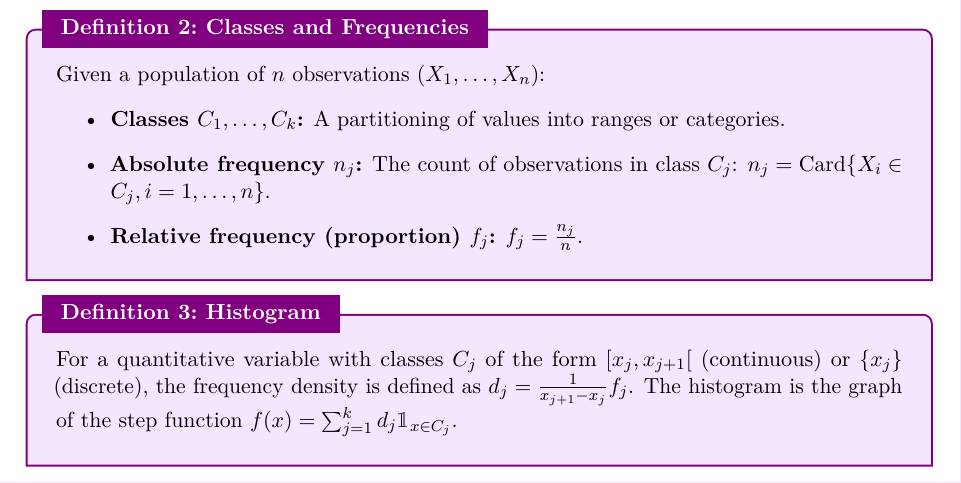
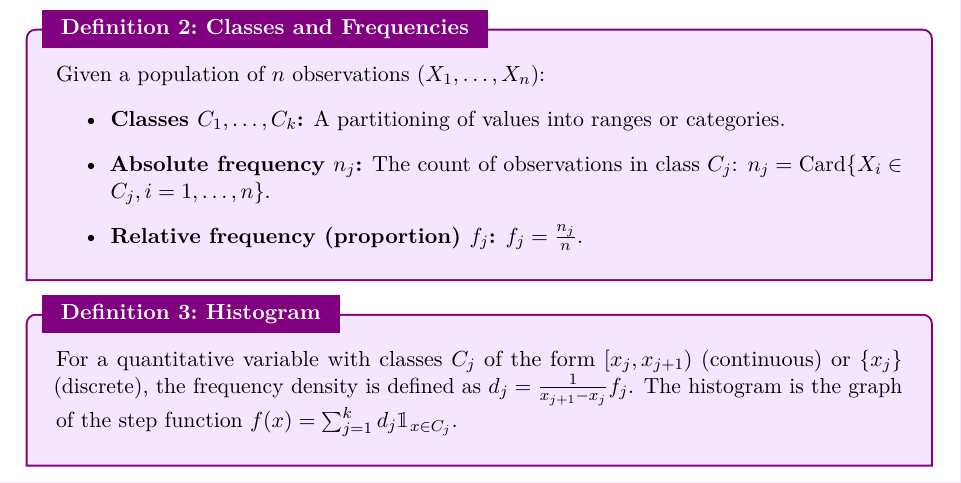
Before and after one commit to WiSiK147/Ecole_Polytechnique_notes, a LaTeX document (sem3/probability/main.tex): part of page 24 of 25, cut so that both start at the same text. Compiled offline with pdfLaTeX.

Commit message:
fix statistics week 1

```diff
--- a/sem3/probability/main.tex
+++ b/sem3/probability/main.tex
@@ -1265,7 +1265,7 @@ Given a population of $n$ observations $(X_1, \dots, X_n)$:
 \end{definition}
 
 \begin{definition}{Histogram}{}
-For a quantitative variable with classes $C_j$ of the form $[x_j, x_{j+1}[$ (continuous) or $\{x_j\}$ (discrete), the frequency density is defined as $d_j = \frac{1}{x_{j+1} - x_j} f_j$. The histogram is the graph of the step function $f(x) = \sum_{j=1}^k d_j \mathbbm{1}_{x \in C_j}$.
+For a quantitative variable with classes $C_j$ of the form $[x_j, x_{j+1})$ (continuous) or $\{x_j\}$ (discrete), the frequency density is defined as $d_j = \frac{1}{x_{j+1} - x_j} f_j$. The histogram is the graph of the step function $f(x) = \sum_{j=1}^k d_j \mathbbm{1}_{x \in C_j}$.
 \end{definition}
 
 \subsection{Empirical Characteristics and Quantiles}
```
Also changed, not shown: sem3/probability/main.pdf.
